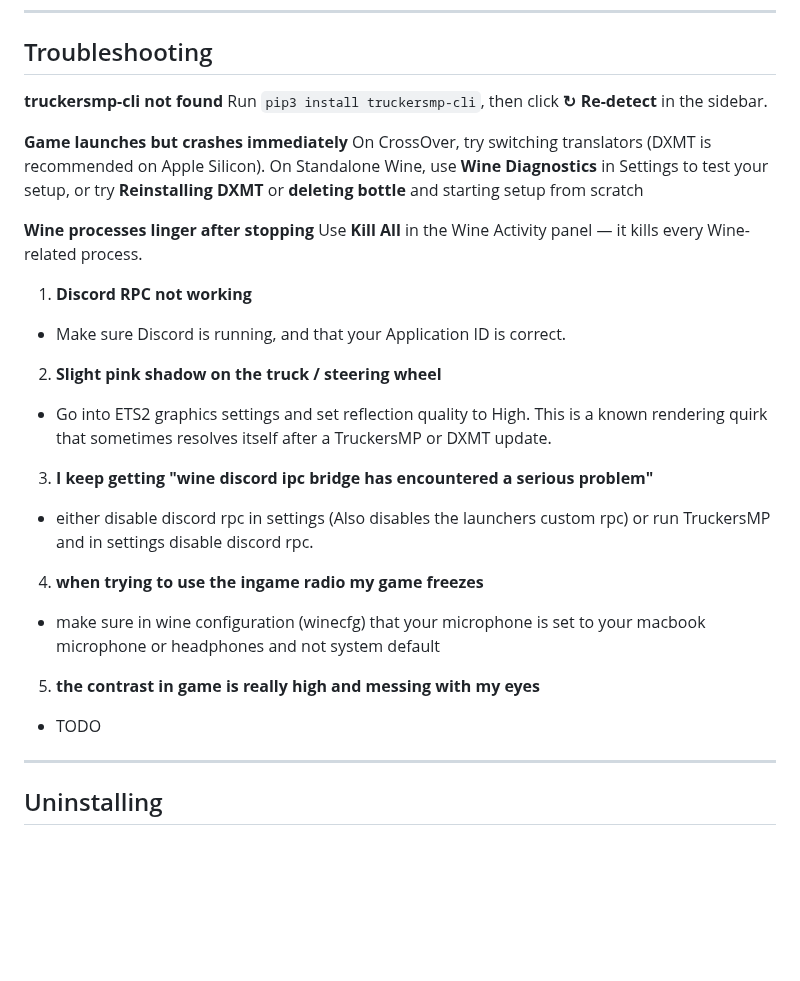
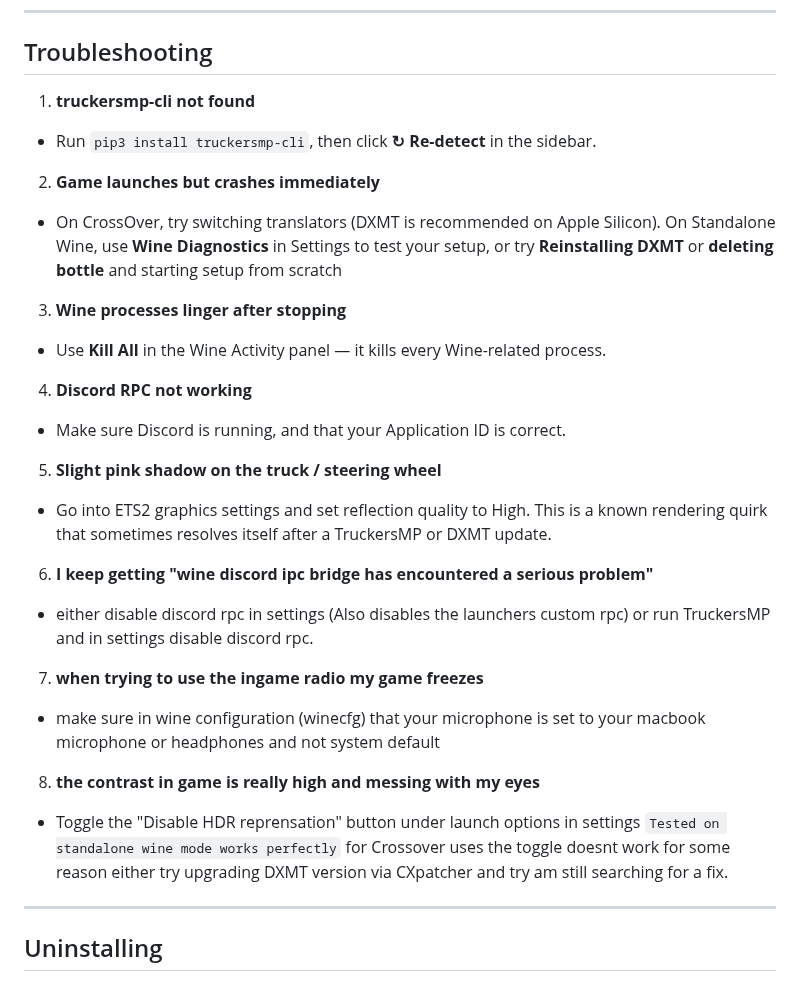
Before and after one commit to nohero765/truckersmp-macos, a Markdown page: README.md, the part around the change. Drawn GitHub-style; blank space fills up the shorter version.

Commit message:
Revise troubleshooting steps in README
Updated troubleshooting section for clarity and consistency.

```diff
--- a/README.md
+++ b/README.md
@@ -168,30 +168,30 @@ If you'd rather use your own Discord app instead of the built-in one:
 
 ## Troubleshooting
 
-**truckersmp-cli not found**
-Run `pip3 install truckersmp-cli`, then click **↻ Re-detect** in the sidebar.
+1. **truckersmp-cli not found**
+- Run `pip3 install truckersmp-cli`, then click **↻ Re-detect** in the sidebar.
 
-**Game launches but crashes immediately**
-On CrossOver, try switching translators (DXMT is recommended on Apple Silicon). On Standalone Wine, use **Wine Diagnostics** in Settings to test your setup, or try **Reinstalling DXMT** or **deleting bottle** and starting setup from scratch
+2. **Game launches but crashes immediately**
+- On CrossOver, try switching translators (DXMT is recommended on Apple Silicon). On Standalone Wine, use **Wine Diagnostics** in Settings to test your setup, or try **Reinstalling DXMT** or **deleting bottle** and starting setup from scratch
 
-**Wine processes linger after stopping**
-Use **Kill All** in the Wine Activity panel — it kills every Wine-related process.
+3. **Wine processes linger after stopping**
+- Use **Kill All** in the Wine Activity panel — it kills every Wine-related process.
 
-1. **Discord RPC not working**
+4. **Discord RPC not working**
 - Make sure Discord is running, and that your Application ID is correct.
 
-2. **Slight pink shadow on the truck / steering wheel**
+5. **Slight pink shadow on the truck / steering wheel**
 - Go into ETS2 graphics settings and set reflection quality to High. This is a known rendering quirk that sometimes resolves itself after a TruckersMP or DXMT update.
 
-3. **I keep getting "wine discord ipc bridge has encountered a serious problem"**
+6. **I keep getting "wine discord ipc bridge has encountered a serious problem"**
 - either disable discord rpc in settings (Also disables the launchers custom rpc) or run TruckersMP and in settings disable discord rpc.
 
-4. **when trying to use the ingame radio my game freezes**
+7. **when trying to use the ingame radio my game freezes**
  - make sure in wine configuration (winecfg) that your microphone is set to your macbook microphone or headphones and not system default
 
-5. **the contrast in game is really high and messing with my eyes**
+8. **the contrast in game is really high and messing with my eyes**
 
-- TODO
+- Toggle the "Disable HDR reprensation" button under launch options in settings `Tested on standalone wine mode works perfectly` for Crossover uses the toggle doesnt work for some reason either try upgrading DXMT version via CXpatcher and try am still searching for a fix.
 ---
 
 ## Uninstalling
```
